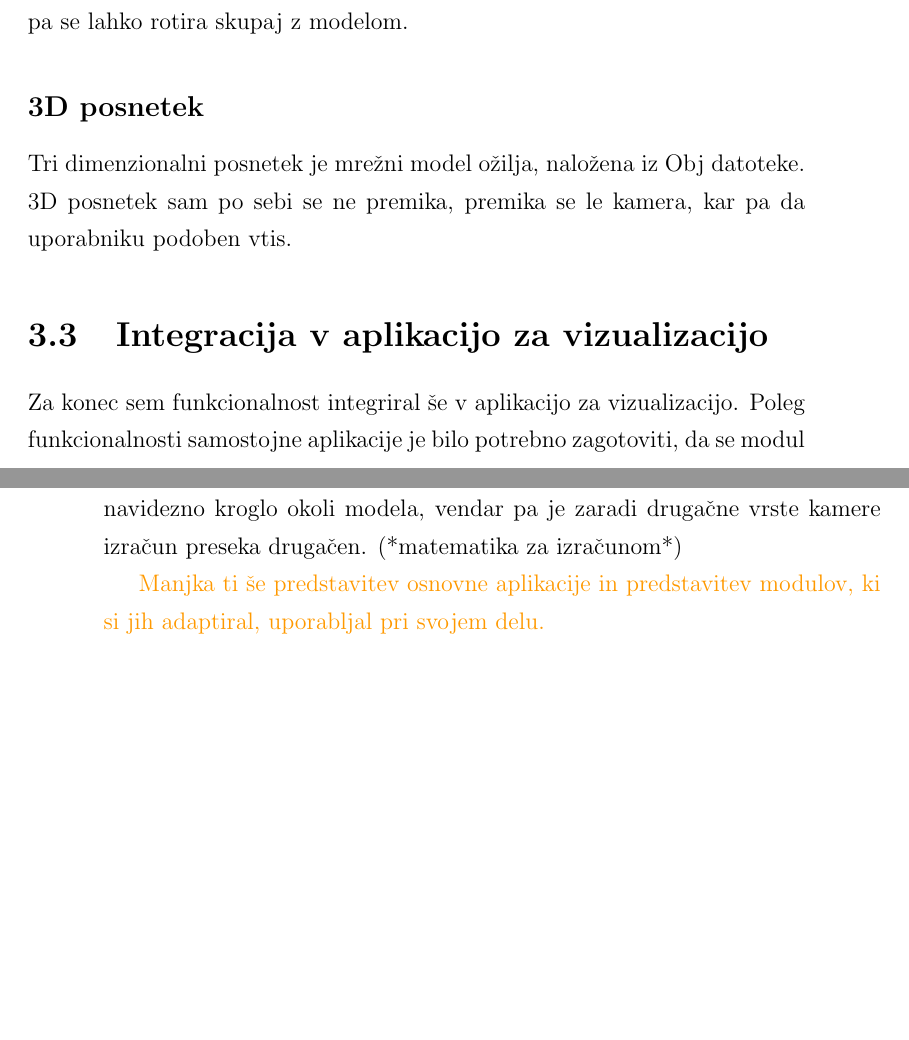
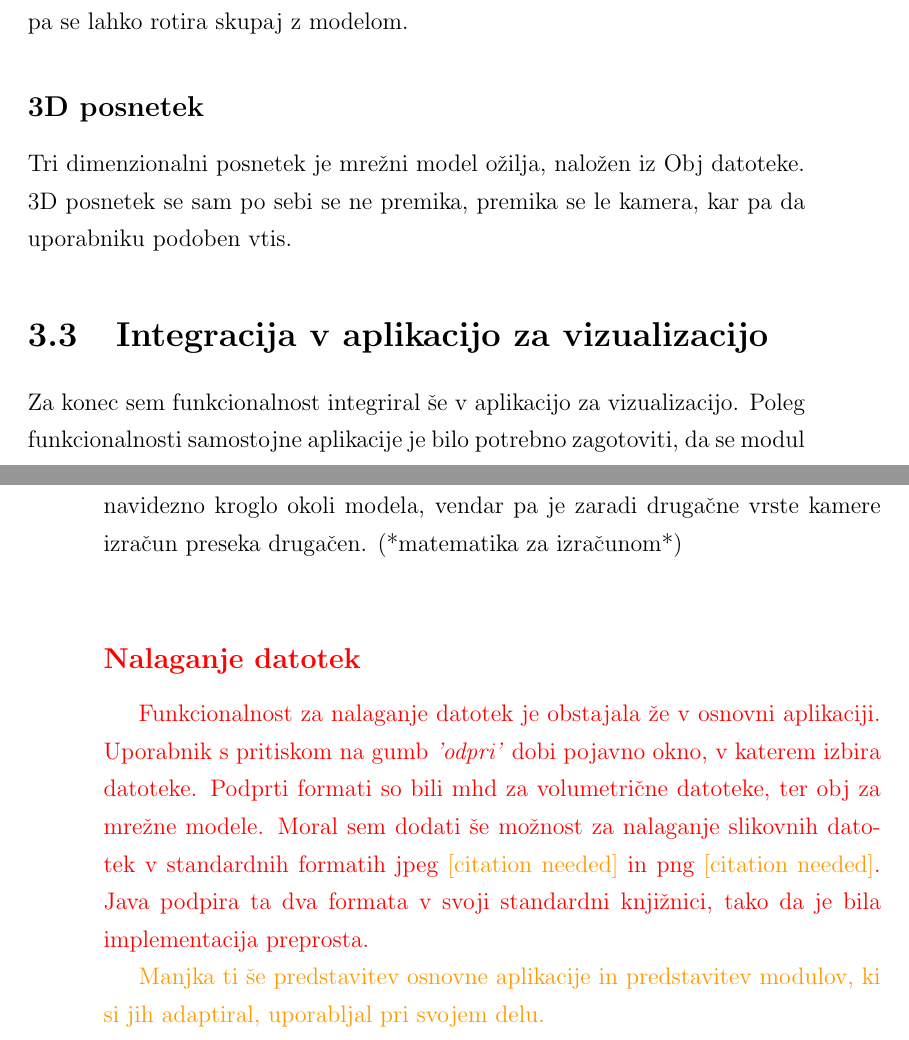
Before and after one commit to TPXL/Diploma-thesis, a LaTeX thesis (Diploma.tex): two parts of pages 32 and 33 of 35 before the commit and two parts of pages 34 and 35 of 37 after it, joined at a grey line, cut so that both start at the same text, the shorter picture padded with empty space. Compiled offline with pdfLaTeX.

Commit message:
Nabor podatkov + nalaganje datotek.

```diff
--- a/Diploma.tex
+++ b/Diploma.tex
@@ -480,7 +480,7 @@ Dvo dimenzionalni posnetek je rentgenska slika ožilja. Slika se projecira na pr
 
 \subsection*{3D posnetek}
 
-Tri dimenzionalni posnetek je mrežni model ožilja, naložena iz Obj datoteke. 3D posnetek sam po sebi se ne premika, premika se le kamera, kar pa da uporabniku podoben vtis.
+Tri dimenzionalni posnetek je mrežni model ožilja, naložen iz Obj datoteke. 3D posnetek se sam po sebi se ne premika, premika se le kamera, kar pa da uporabniku podoben vtis.
 
 \section{Integracija v aplikacijo za vizualizacijo}
 
@@ -490,7 +490,12 @@ Za konec sem funkcionalnost integriral še v aplikacijo za vizualizacijo. Poleg
 
 Model žil se premika enako kot v že obstoječi aplikaciji, s smernimi tipkami za premik levo, desno, naprej in nazaj ter s tipkama 'r' in 'f' za gor in dol. Obrača se s tipkami 'w', 'a', 's', 'd', 'q' in 'e' ter z miško, tako da se lev miškin gumb drži nad objektom in miško premika. Premikanje z miško je, podobno kot v že obstoječi aplikaciji, narejeno s projekcijo kazalca na navidezno kroglo okoli modela, vendar pa je zaradi drugačne vrste kamere izračun preseka drugačen. (*matematika za izračunom*)
 
+
+\textcolor{red}{\subsection*{Nalaganje datotek}}
+\textcolor{red}{Funkcionalnost za nalaganje datotek je obstajala že v osnovni aplikaciji. Uporabnik s pritiskom na gumb \emph{'odpri'} dobi pojavno okno, v katerem izbira datoteke. Podprti formati so bili mhd za volumetrične datoteke, ter obj za mrežne modele. Moral sem dodati še možnost za nalaganje slikovnih datotek v standardnih formatih jpeg \textcolor{orange}{[citation needed]} in png \textcolor{orange}{[citation needed]}. Java podpira ta dva formata v svoji standardni knjižnici, tako da je bila implementacija preprosta.}
+
 \textcolor{orange}{Manjka ti še predstavitev osnovne aplikacije in predstavitev modulov, ki si jih adaptiral, uporabljal pri svojem delu.}
+
 
 \chapter{Zaključek}
 Ful sm zadovoljen, huehuehue.
```
Also changed, not shown: Diploma.pdf, Diploma.tex (2 more changed lines).
